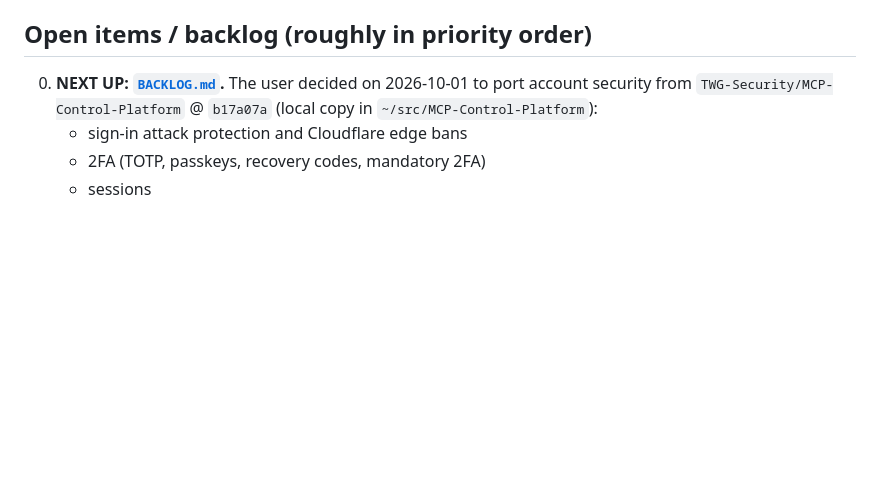
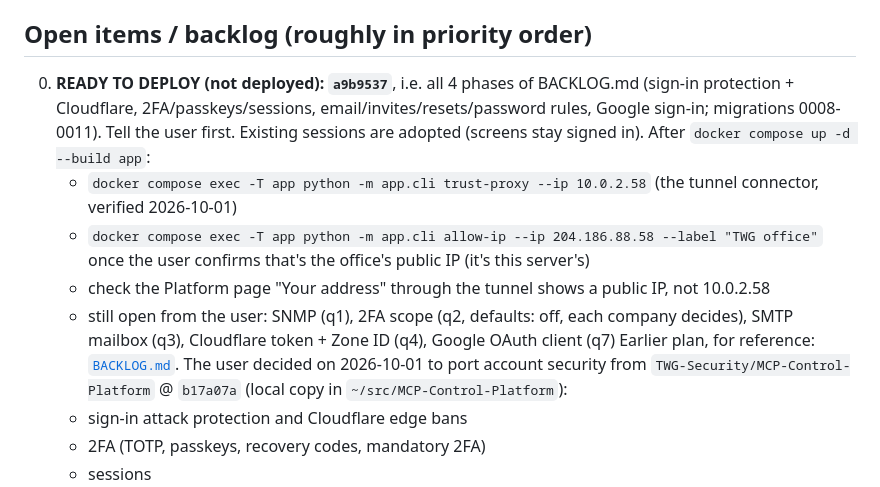
Before and after one commit to TWG-Security/nx_alarm_portal, a Markdown page: CLAUDE.md, the part around the change. GitHub-like rendering; blank space fills up the shorter version.

Commit message:
CLAUDE.md: account security ready to deploy, post-deploy steps
Co-Authored-By: Claude Opus 5.5 <noreply@anthropic.com>
Claude-Session: https://claude.ai/code/session_01S1ihu78y1J5fNXzGTDRBqZ

```diff
--- a/CLAUDE.md
+++ b/CLAUDE.md
@@ -256,7 +256,12 @@ tools/dev_down.sh
 - Commits end with the attribution lines from the session's system reminder. Branch `feature/base-portal`.
 
 ## Open items / backlog (roughly in priority order)
-0. **NEXT UP: [`BACKLOG.md`](BACKLOG.md).** The user decided on 2026-10-01 to port account security from `TWG-Security/MCP-Control-Platform` @ `b17a07a` (local copy in `~/src/MCP-Control-Platform`):
+0. **READY TO DEPLOY (not deployed): `a9b9537`**, i.e. all 4 phases of BACKLOG.md (sign-in protection + Cloudflare, 2FA/passkeys/sessions, email/invites/resets/password rules, Google sign-in; migrations 0008-0011). Tell the user first. Existing sessions are adopted (screens stay signed in). After `docker compose up -d --build app`:
+   - `docker compose exec -T app python -m app.cli trust-proxy --ip 10.0.2.58` (the tunnel connector, verified 2026-10-01)
+   - `docker compose exec -T app python -m app.cli allow-ip --ip 204.186.88.58 --label "TWG office"` once the user confirms that's the office's public IP (it's this server's)
+   - check the Platform page "Your address" through the tunnel shows a public IP, not 10.0.2.58
+   - still open from the user: SNMP (q1), 2FA scope (q2, defaults: off, each company decides), SMTP mailbox (q3), Cloudflare token + Zone ID (q4), Google OAuth client (q7)
+   Earlier plan, for reference: [`BACKLOG.md`](BACKLOG.md). The user decided on 2026-10-01 to port account security from `TWG-Security/MCP-Control-Platform` @ `b17a07a` (local copy in `~/src/MCP-Control-Platform`):
    - sign-in attack protection and Cloudflare edge bans
    - 2FA (TOTP, passkeys, recovery codes, mandatory 2FA)
    - sessions
```
